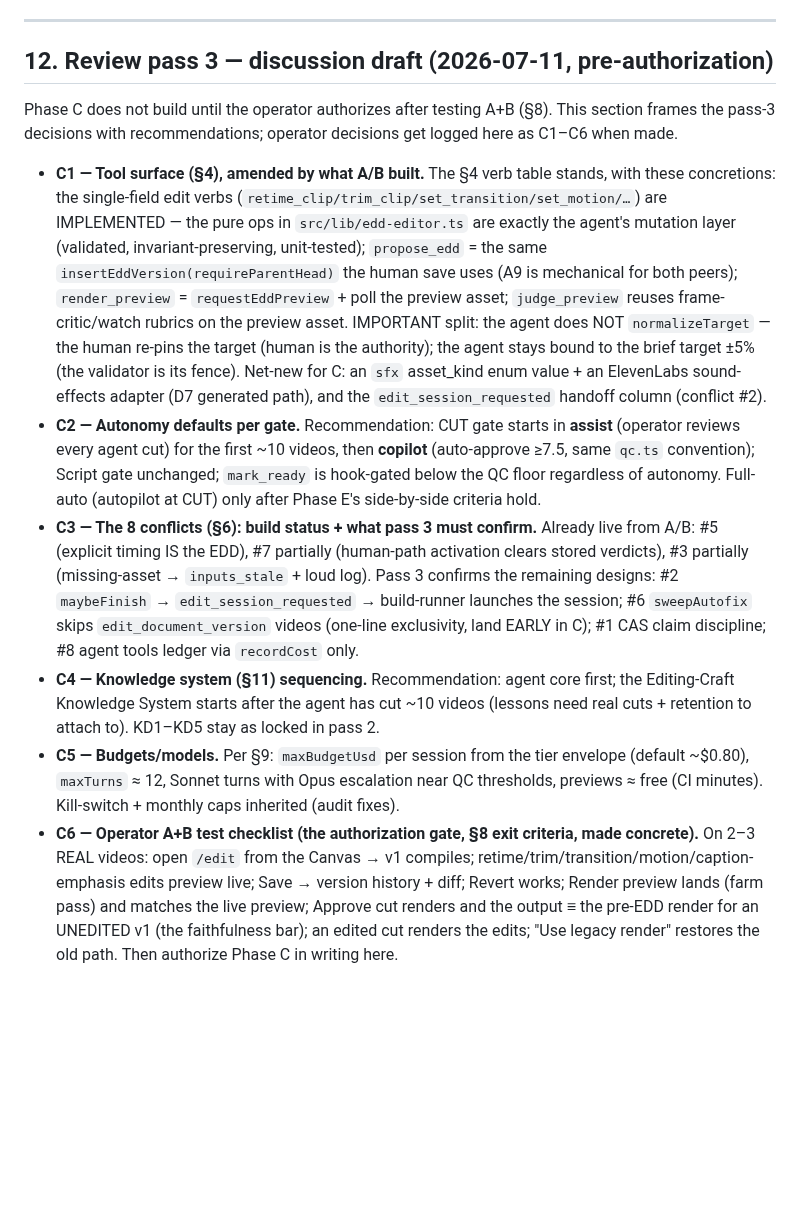
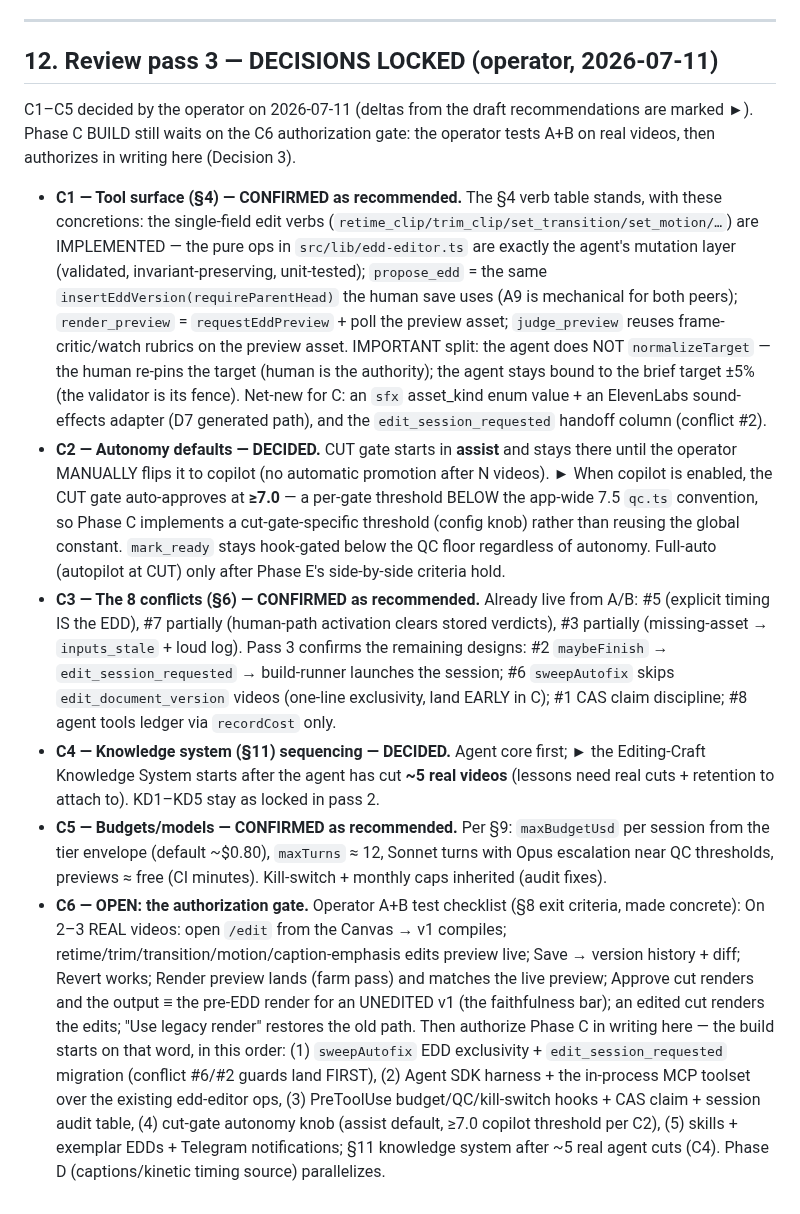
Before and after one commit to BlissDirective/FL-YT-Channel-App-V1, a Markdown page: Fable-5-MVDA-Build-Plan.md, the part around the change. Drawn GitHub-style; blank space fills up the shorter version.

Commit message:
docs(MVDA): review pass 3 decisions LOCKED (C1-C5) — C6 authorization gate open
Operator decisions 2026-07-11: C1 tool surface confirmed; C2 CUT gate assist
until manually flipped, copilot auto-approve at a cut-gate-specific >=7.0
(below the global 7.5 — Phase C adds a per-gate threshold knob); C3 conflict
plan confirmed (exclusivity guards land first); C4 knowledge loop after ~5
real agent cuts; C5 budgets confirmed (~$0.80/session, maxTurns 12, Sonnet
w/ Opus escalation). Phase C build order spelled out under C6; build begins
on written authorization after the operator tests A+B (Decision 3).

Co-Authored-By: Claude Fable 5 <noreply@anthropic.com>
Claude-Session: https://claude.ai/code/session_01426tXXDZntgCt4XLpVaQYV

```diff
--- a/Fable-5-MVDA-Build-Plan.md
+++ b/Fable-5-MVDA-Build-Plan.md
@@ -923,13 +923,14 @@ the existing memory/rubric/outcome-audit harness.
 
 ---
 
-## 12. Review pass 3 — discussion draft (2026-07-11, pre-authorization)
+## 12. Review pass 3 — DECISIONS LOCKED (operator, 2026-07-11)
 
-Phase C does not build until the operator authorizes after testing A+B (§8).
-This section frames the pass-3 decisions with recommendations; operator
-decisions get logged here as C1–C6 when made.
+C1–C5 decided by the operator on 2026-07-11 (deltas from the draft
+recommendations are marked ►). Phase C BUILD still waits on the C6
+authorization gate: the operator tests A+B on real videos, then authorizes in
+writing here (Decision 3).
 
-- **C1 — Tool surface (§4), amended by what A/B built.** The §4 verb table
+- **C1 — Tool surface (§4) — CONFIRMED as recommended.** The §4 verb table
   stands, with these concretions: the single-field edit verbs
   (`retime_clip/trim_clip/set_transition/set_motion/…`) are IMPLEMENTED — the
   pure ops in `src/lib/edd-editor.ts` are exactly the agent's mutation layer
@@ -942,13 +943,15 @@ decisions get logged here as C1–C6 when made.
   brief target ±5% (the validator is its fence). Net-new for C: an `sfx`
   asset_kind enum value + an ElevenLabs sound-effects adapter (D7 generated
   path), and the `edit_session_requested` handoff column (conflict #2).
-- **C2 — Autonomy defaults per gate.** Recommendation: CUT gate starts in
-  **assist** (operator reviews every agent cut) for the first ~10 videos,
-  then **copilot** (auto-approve ≥7.5, same `qc.ts` convention); Script gate
-  unchanged; `mark_ready` is hook-gated below the QC floor regardless of
-  autonomy. Full-auto (autopilot at CUT) only after Phase E's side-by-side
-  criteria hold.
-- **C3 — The 8 conflicts (§6): build status + what pass 3 must confirm.**
+- **C2 — Autonomy defaults — DECIDED.** CUT gate starts in **assist** and
+  stays there until the operator MANUALLY flips it to copilot (no automatic
+  promotion after N videos). ► When copilot is enabled, the CUT gate
+  auto-approves at **≥7.0** — a per-gate threshold BELOW the app-wide 7.5
+  `qc.ts` convention, so Phase C implements a cut-gate-specific threshold
+  (config knob) rather than reusing the global constant. `mark_ready` stays
+  hook-gated below the QC floor regardless of autonomy. Full-auto (autopilot
+  at CUT) only after Phase E's side-by-side criteria hold.
+- **C3 — The 8 conflicts (§6) — CONFIRMED as recommended.**
   Already live from A/B: #5 (explicit timing IS the EDD), #7 partially
   (human-path activation clears stored verdicts), #3 partially (missing-asset
   → `inputs_stale` + loud log). Pass 3 confirms the remaining designs: #2
@@ -956,19 +959,26 @@ decisions get logged here as C1–C6 when made.
   session; #6 `sweepAutofix` skips `edit_document_version` videos (one-line
   exclusivity, land EARLY in C); #1 CAS claim discipline; #8 agent tools
   ledger via `recordCost` only.
-- **C4 — Knowledge system (§11) sequencing.** Recommendation: agent core
-  first; the Editing-Craft Knowledge System starts after the agent has cut
-  ~10 videos (lessons need real cuts + retention to attach to). KD1–KD5 stay
-  as locked in pass 2.
-- **C5 — Budgets/models.** Per §9: `maxBudgetUsd` per session from the tier
+- **C4 — Knowledge system (§11) sequencing — DECIDED.** Agent core first;
+  ► the Editing-Craft Knowledge System starts after the agent has cut
+  **~5 real videos** (lessons need real cuts + retention to attach to).
+  KD1–KD5 stay as locked in pass 2.
+- **C5 — Budgets/models — CONFIRMED as recommended.** Per §9: `maxBudgetUsd` per session from the tier
   envelope (default ~$0.80), `maxTurns` ≈ 12, Sonnet turns with Opus
   escalation near QC thresholds, previews ≈ free (CI minutes). Kill-switch +
   monthly caps inherited (audit fixes).
-- **C6 — Operator A+B test checklist (the authorization gate, §8 exit
-  criteria, made concrete).** On 2–3 REAL videos: open `/edit` from the
+- **C6 — OPEN: the authorization gate.** Operator A+B test checklist (§8
+  exit criteria, made concrete): On 2–3 REAL videos: open `/edit` from the
   Canvas → v1 compiles; retime/trim/transition/motion/caption-emphasis edits
   preview live; Save → version history + diff; Revert works; Render preview
   lands (farm pass) and matches the live preview; Approve cut renders and the
   output ≡ the pre-EDD render for an UNEDITED v1 (the faithfulness bar);
   an edited cut renders the edits; "Use legacy render" restores the old path.
-  Then authorize Phase C in writing here.
+  Then authorize Phase C in writing here — the build starts on that word,
+  in this order: (1) `sweepAutofix` EDD exclusivity + `edit_session_requested`
+  migration (conflict #6/#2 guards land FIRST), (2) Agent SDK harness + the
+  in-process MCP toolset over the existing edd-editor ops, (3) PreToolUse
+  budget/QC/kill-switch hooks + CAS claim + session audit table, (4) cut-gate
+  autonomy knob (assist default, ≥7.0 copilot threshold per C2), (5) skills +
+  exemplar EDDs + Telegram notifications; §11 knowledge system after ~5 real
+  agent cuts (C4). Phase D (captions/kinetic timing source) parallelizes.
```
